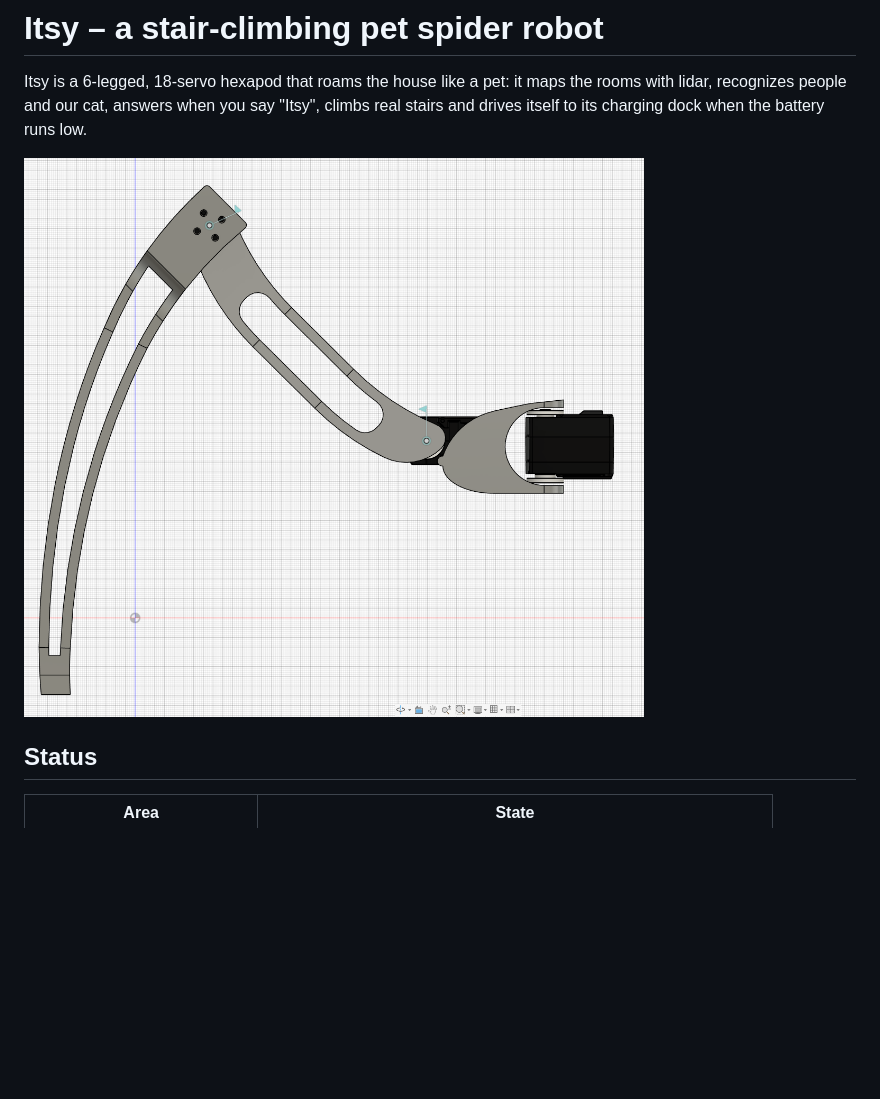
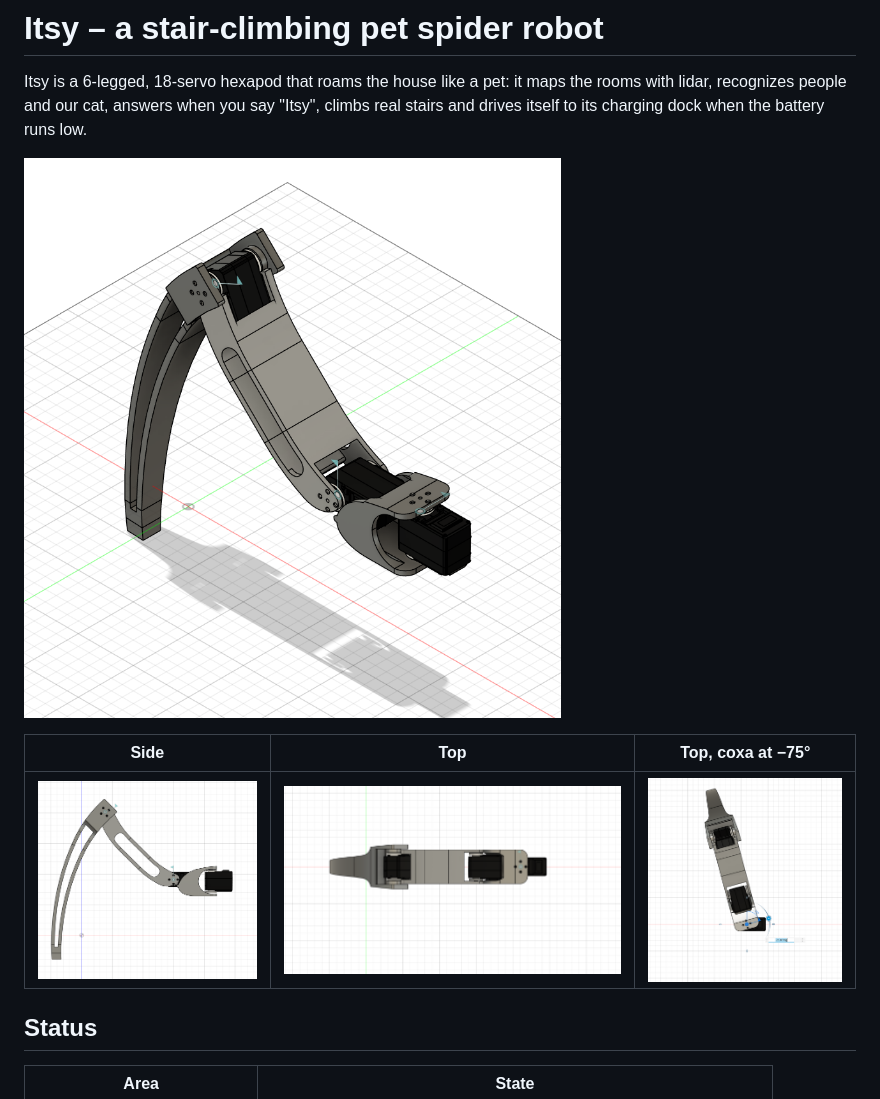
Before and after one commit to Kili07927/itsy, a Markdown page: README.md, the part around the change. Drawn GitHub-style; pictures changed too: docs/images/leg_coxa_-75.png (added), docs/images/leg_iso.png (added), docs/images/leg_side.png; blank space fills up the shorter version.

Commit message:
Add current leg views with coxa (iso, side, top, coxa at -75°)
Co-Authored-By: Claude Opus 5.5 <noreply@anthropic.com>
Claude-Session: https://claude.ai/code/session_01T4HzsSgR2otUQoaqZYcbTq

```diff
--- a/README.md
+++ b/README.md
@@ -2,7 +2,11 @@
 
 Itsy is a 6-legged, 18-servo hexapod that roams the house like a pet: it maps the rooms with lidar, recognizes people and our cat, answers when you say "Itsy", climbs real stairs and drives itself to its charging dock when the battery runs low.
 
-![Itsy leg in Fusion 360](docs/images/leg_side.png)
+![Itsy leg in Fusion 360](docs/images/leg_iso.png)
+
+| Side | Top | Top, coxa at −75° |
+| --- | --- | --- |
+| ![Leg side view](docs/images/leg_side.png) | ![Leg top view](docs/images/leg_top.png) | ![Coxa turned to −75°](docs/images/leg_coxa_-75.png) |
 
 ## Status
 
```
